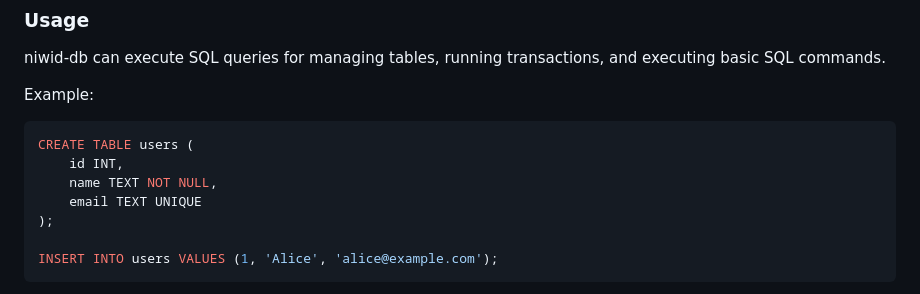
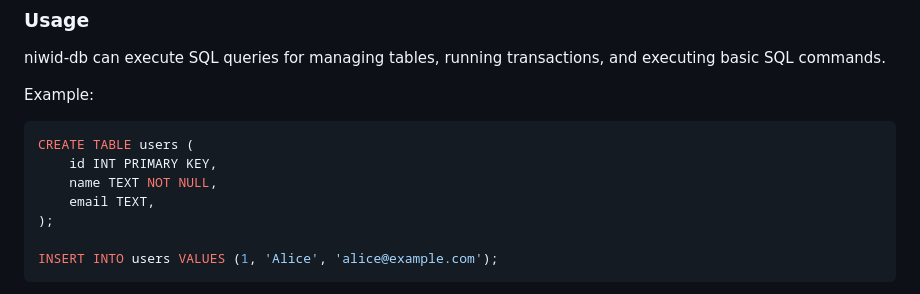
Before and after one commit to MohamedAbdeen21/niwid-db, a Markdown page: README.md, the part around the change. Drawn GitHub-style.

````diff
--- a/README.md
+++ b/README.md
@@ -57,9 +57,9 @@ niwid-db can execute SQL queries for managing tables, running transactions, and
 Example:
 ```sql
 CREATE TABLE users (
-    id INT,
+    id INT PRIMARY KEY,
     name TEXT NOT NULL,
-    email TEXT UNIQUE
+    email TEXT,
 );
 
 INSERT INTO users VALUES (1, 'Alice', 'alice@example.com');
````
